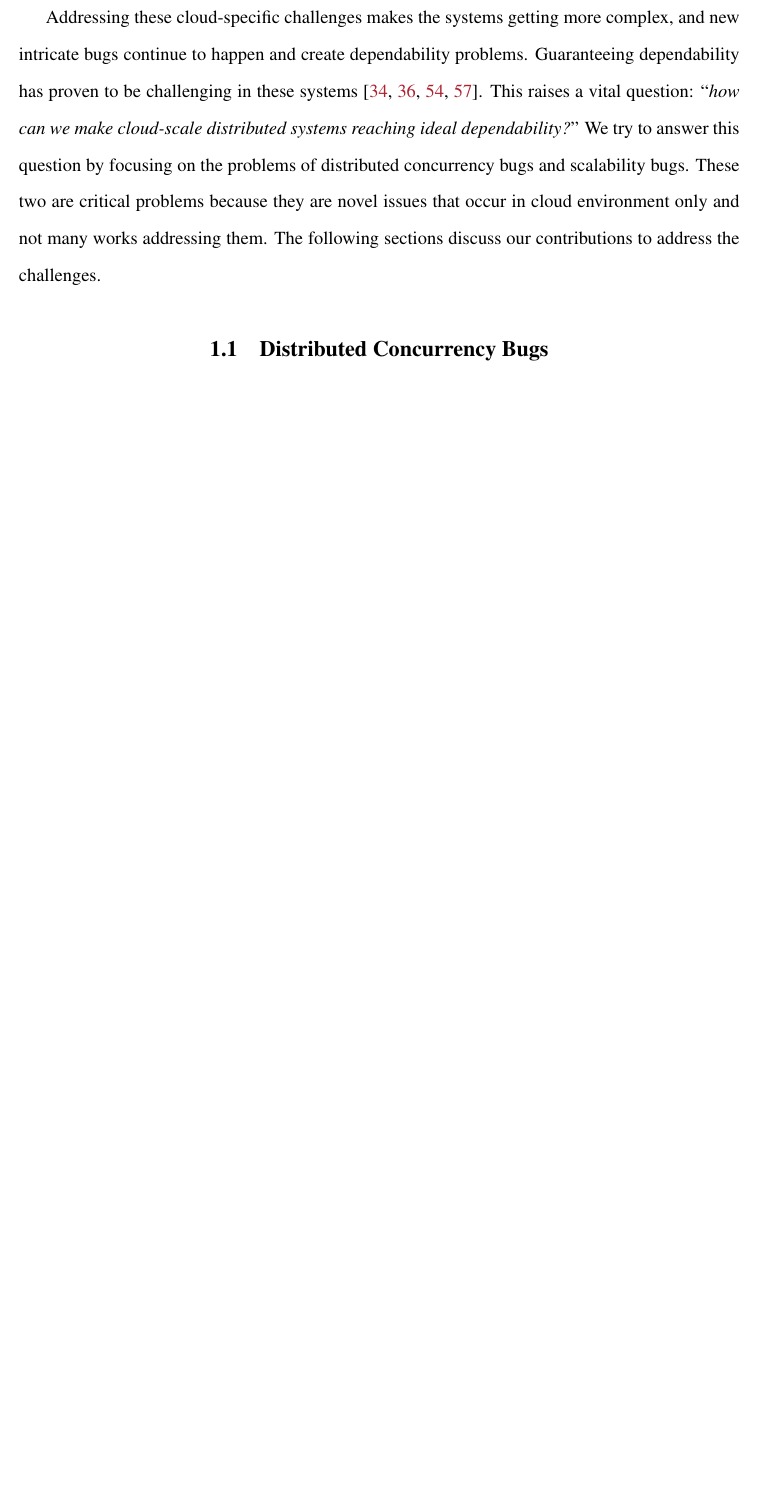
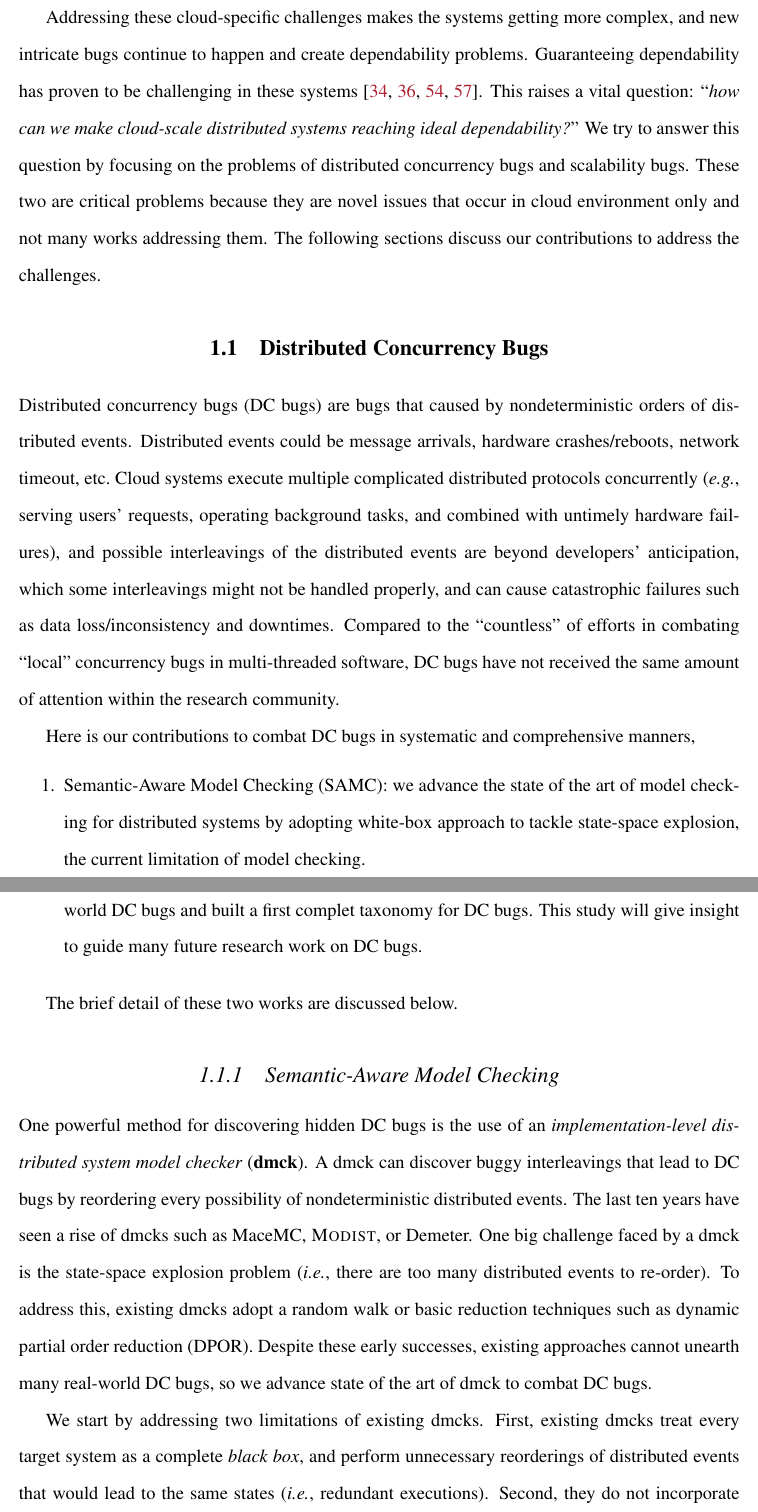
Before and after one commit to tanakorn/dissertation, a LaTeX thesis (main.tex, which reads intro-dc.tex): part of page 12 of 41 before the commit and two parts of pages 12 and 13 of 43 after it, the two joined at a grey line, cut so that both start at the same text, the shorter picture padded with empty space. Compiled offline with pdfLaTeX.

Commit message:
Cut some from research statement to intro-dc

```diff
--- a/intro-dc.tex
+++ b/intro-dc.tex
@@ -1 +1,47 @@
 \section{Distributed Concurrency Bugs}
+
+Distributed concurrency bugs (DC bugs) are bugs that caused by nondeterministic
+orders of distributed events. Distributed events could be message arrivals,
+hardware crashes/reboots, network timeout, \etc\ Cloud systems execute multiple
+complicated distributed protocols concurrently (\eg, serving users' requests,
+operating background tasks, and combined with untimely hardware failures), and
+possible interleavings of the distributed events are beyond developers'
+anticipation, which some interleavings might not be handled properly, and can
+cause catastrophic failures such as data loss/inconsistency and downtimes.
+Compared to the ``countless'' of efforts in combating ``local'' concurrency bugs
+in multi-threaded software, DC bugs have not received the same amount of
+attention within the research community.
+
+Here is our contributions to combat DC bugs in systematic and comprehensive manners,
+
+\begin{enumerate}
+
+\item Semantic-Aware Model Checking (SAMC): we advance the state of the art of
+model checking for distributed systems by adopting white-box approach to tackle
+state-space explosion, the current limitation of model checking.
+
+\item Taxonomy for DC bugs (\taxdc): we perform an in-depth study of more than
+100 real-world DC bugs and built a first complet taxonomy for DC bugs. This
+study will give insight to guide many future research work on DC bugs.
+
+\end{enumerate}
+
+The brief detail of these two works are discussed below.
+
+\subsection{Semantic-Aware Model Checking}
+
+One powerful method for discovering hidden DC bugs is the use of an
+\textit{implementation-level distributed system model checker} (\textbf{dmck}).
+A dmck can discover buggy interleavings that lead to DC bugs by reordering every
+possibility of nondeterministic distributed events. The last ten years have seen
+a rise of dmcks such as MaceMC, \modist, or Demeter. One big challenge faced by a
+dmck is the state-space explosion problem (\ie, there are too many distributed
+events to re-order). To address this, existing dmcks adopt a random walk or
+basic reduction techniques such as dynamic partial order reduction (DPOR).
+Despite these early successes, existing approaches cannot unearth many
+real-world DC bugs, so we advance state of the art of dmck to combat DC bugs.
+
+We start by addressing two limitations of existing dmcks. First, existing dmcks
+treat every target system as a complete \textit{black box}, and perform
+unnecessary reorderings of distributed events that would lead to the same states
+(\ie, redundant executions). Second, they do not incorporate complex multiple
```
Also changed, not shown: intro-dc.tex (40 more changed lines).
